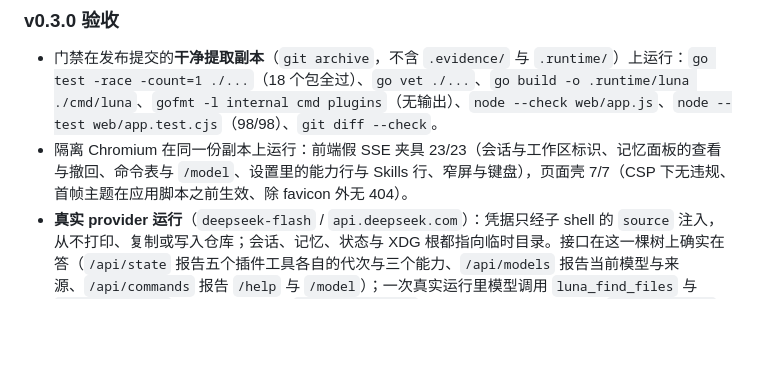
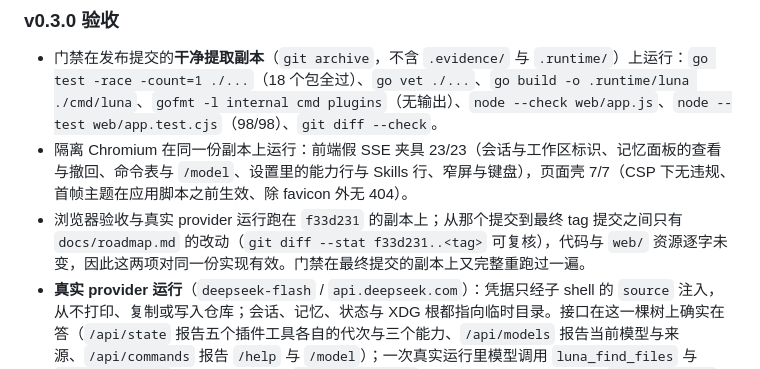
Before and after one commit to Qaraku/luna-agent, a Markdown page: docs/roadmap.md, the part around the change. GitHub-like rendering; blank space fills up the shorter version.

Commit message:
docs(roadmap): say which commit each v0.3.0 check actually ran on
The browser suites and the real-provider runs were executed on f33d231,
and the release commit is only a documentation change on top of it. Both
facts are stated, so the acceptance note says what was observed rather
than what was intended.

```diff
--- a/docs/roadmap.md
+++ b/docs/roadmap.md
@@ -117,6 +117,7 @@ HTTP/SSE 契约、会话与记忆格式、模型可调用工具的任何改动
 
 - 门禁在发布提交的**干净提取副本**（`git archive`，不含 `.evidence/` 与 `.runtime/`）上运行：`go test -race -count=1 ./...`（18 个包全过）、`go vet ./...`、`go build -o .runtime/luna ./cmd/luna`、`gofmt -l internal cmd plugins`（无输出）、`node --check web/app.js`、`node --test web/app.test.cjs`（98/98）、`git diff --check`。
 - 隔离 Chromium 在同一份副本上运行：前端假 SSE 夹具 23/23（会话与工作区标识、记忆面板的查看与撤回、命令表与 `/model`、设置里的能力行与 Skills 行、窄屏与键盘），页面壳 7/7（CSP 下无违规、首帧主题在应用脚本之前生效、除 favicon 外无 404）。
+- 浏览器验收与真实 provider 运行跑在 `f33d231` 的副本上；从那个提交到最终 tag 提交之间只有 `docs/roadmap.md` 的改动（`git diff --stat f33d231..<tag>` 可复核），代码与 `web/` 资源逐字未变，因此这两项对同一份实现有效。门禁在最终提交的副本上又完整重跑过一遍。
 - **真实 provider 运行**（`deepseek-flash` / `api.deepseek.com`）：凭据只经子 shell 的 `source` 注入，从不打印、复制或写入仓库；会话、记忆、状态与 XDG 根都指向临时目录。接口在这一棵树上确实在答（`/api/state` 报告五个插件工具各自的代次与三个能力、`/api/models` 报告当前模型与来源、`/api/commands` 报告 `/help` 与 `/model`）；一次真实运行里模型调用 `luna_find_files` 与 `luna_read_file` 后作答（1325 个 `assistant.delta`，首块 0.44s、末块 5.36s，`usage.updated` 报告 1490 输出 token），答案引用的是工具返回的真实路径与字节数；一次真实运行被 Stop 停止，恰好一个 `run.cancelled{reason:"user"}`（取消请求得到其冻结的 `202`）；一次多步调查在 36 次工具调用之后被 `exceeds max iterations` 中止——那正是上面记下的已知限制，本轮不修。
 - 验收过程本身的一处副作用，如实记录：第一轮用 `zsh -lc` 启动服务，登录 shell 会把 `XDG_DATA_HOME` 重新指回 `$HOME/.local/share`，于是那次运行把一个指向临时目录的 workspace 写进了用户真实的 `~/.local/share/luna/`。该文件已移到 `.evidence/v0.3.0/side-effect-user-data/`，随之产生的空目录已删除；从第二轮起改为在登录初始化**之后**再 `export` 隔离根，隔离才真正生效（workspace 落在临时 XDG 目录，用户目录未被再次触碰）。结论：用登录 shell 跑隔离验证时，环境变量必须在 `source` 之后导出。
 - 未验证：真实 provider 上的长任务质量（正是会被上限截断的那一类）；记忆检索、Terminal、MCP 等尚未实现的能力；模型在真实 provider 上对 Skills 的选择（只有假 provider 的证据）。
```
